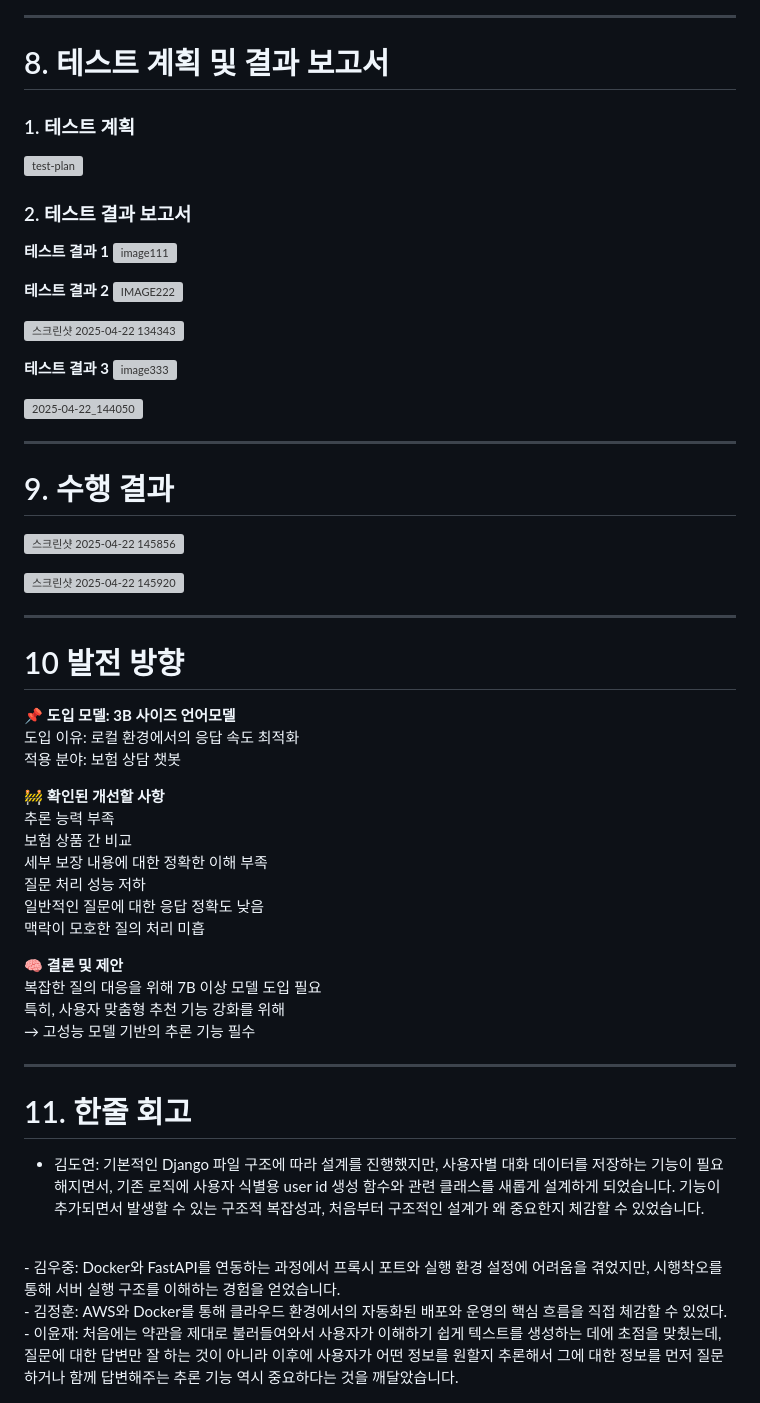
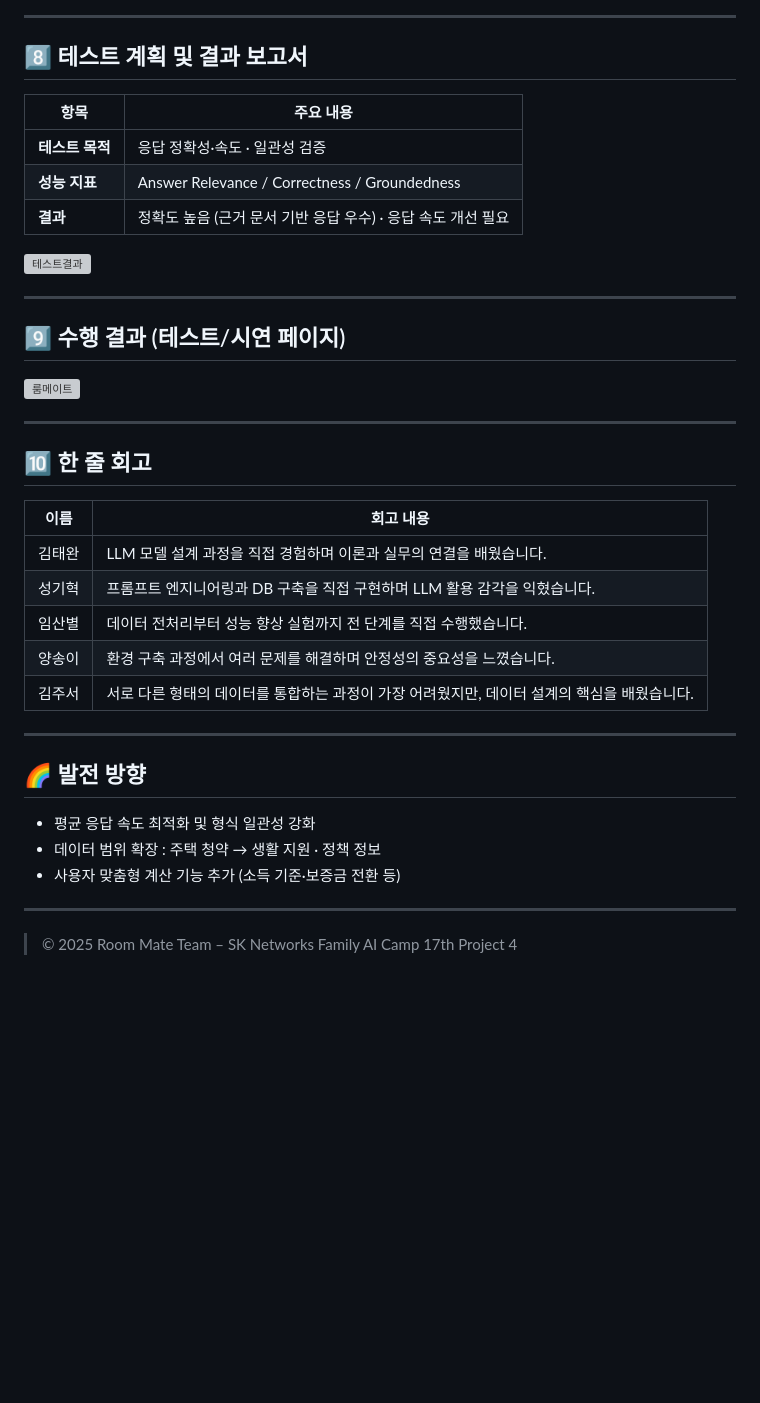
Before and after one commit to SKNETWORKS-FAMILY-AICAMP/SKN17-4th-2Team, a Markdown page: README.md, the part around the change printed below. GitHub-like rendering; blank space fills up the shorter version; grey boxes are pictures that could not be loaded.

```diff
--- a/README.md
+++ b/README.md
@@ -213,82 +76,38 @@ Polict_Support Chatbot을 통해
 
 ---
 
-# 8. 테스트 계획 및 결과 보고서
-### 1. 테스트 계획
-![test-plan](https://github.com/user-attachments/assets/6cdbf6ee-6737-4854-9481-36ec53c12296)
+## 8️⃣ 테스트 계획 및 결과 보고서
+| 항목 | 주요 내용 |
+|------|-----------|
+| **테스트 목적** | 응답 정확성·속도 · 일관성 검증 |
+| **성능 지표** | Answer Relevance / Correctness / Groundedness |
+| **결과** | 정확도 높음 (근거 문서 기반 응답 우수) · 응답 속도 개선 필요 |
 
-
-### 2. 테스트 결과 보고서
-
-**테스트 결과 1**
-![image111](https://github.com/user-attachments/assets/5adb6527-f201-4c22-9288-5dd61df8a67d)
-
-
-
-**테스트 결과 2**
-![IMAGE222](https://github.com/user-attachments/assets/b815dc6b-7aad-44f0-b8cd-29f8d37df26d)
-
-![스크린샷 2025-04-22 134343](https://github.com/user-attachments/assets/92fc0244-a466-454e-a3e5-c0a45ca517ac)
-
-
-**테스트 결과 3**
-![image333](https://github.com/user-attachments/assets/6515cee4-3171-44b1-b32f-c3fa6e62eb2d)
-
-
-<img src="https://github.com/user-attachments/assets/63f03e2e-e3e1-4245-908f-40ccb7cd7435" alt="2025-04-22_144050" width="500"/>
-
+![테스트결과](img/test.png)
 
 ---
 
-# 9. 수행 결과
-![스크린샷 2025-04-22 145856](https://github.com/user-attachments/assets/34aa0f7f-2589-4625-adad-215e76081fc6)
-
-
-![스크린샷 2025-04-22 145920](https://github.com/user-attachments/assets/4c9f3498-00bb-416a-93aa-af5fc027aece)
-
-
+## 9️⃣ 수행 결과 (테스트/시연 페이지)
+![룸메이트](img/Animation.gif)
 
 ---
 
-
-# 10 발전 방향
-📌 **도입 모델: 3B 사이즈 언어모델**
-<br>
-	도입 이유: 로컬 환경에서의 응답 속도 최적화
- <br>
-	적용 분야: 보험 상담 챗봇
-
-🚧 **확인된 개선할 사항**
-<br>
-추론 능력 부족
-<br>
-보험 상품 간 비교
-<br>
-세부 보장 내용에 대한 정확한 이해 부족
-<br>
-질문 처리 성능 저하
-<br>
-일반적인 질문에 대한 응답 정확도 낮음
-<br>
-맥락이 모호한 질의 처리 미흡
-<br>
-
-🧠 **결론 및 제안**
-<br>
-복잡한 질의 대응을 위해 7B 이상 모델 도입 필요
-<br>
-특히, 사용자 맞춤형 추천 기능 강화를 위해
-<br>
-→ 고성능 모델 기반의 추론 기능 필수
+## 🔟 한 줄 회고
+| 이름 | 회고 내용 |
+|------|------------|
+| 김태완 | LLM 모델 설계 과정을 직접 경험하며 이론과 실무의 연결을 배웠습니다. |
+| 성기혁 | 프롬프트 엔지니어링과 DB 구축을 직접 구현하며 LLM 활용 감각을 익혔습니다. |
+| 임산별 | 데이터 전처리부터 성능 향상 실험까지 전 단계를 직접 수행했습니다. |
+| 양송이 | 환경 구축 과정에서 여러 문제를 해결하며 안정성의 중요성을 느꼈습니다. |
+| 김주서 | 서로 다른 형태의 데이터를 통합하는 과정이 가장 어려웠지만, 데이터 설계의 핵심을 배웠습니다. |
 
 ---
 
-# 11. 한줄 회고
+## 🌈 발전 방향
+- 평균 응답 속도 최적화 및 형식 일관성 강화
+- 데이터 범위 확장 : 주택 청약 → 생활 지원 · 정책 정보
+- 사용자 맞춤형 계산 기능 추가 (소득 기준·보증금 전환 등)
 
-- 김도연: 기본적인 Django 파일 구조에 따라 설계를 진행했지만, 사용자별 대화 데이터를 저장하는 기능이 필요해지면서, 기존 로직에 사용자 식별용 user id 생성 함수와 관련 클래스를 새롭게 설계하게 되었습니다. 기능이 추가되면서 발생할 수 있는 구조적 복잡성과, 처음부터 구조적인 설계가 왜 중요한지 체감할 수 있었습니다.
-<br>
-- 김우중: Docker와 FastAPI를 연동하는 과정에서 프록시 포트와 실행 환경 설정에 어려움을 겪었지만, 시행착오를 통해 서버 실행 구조를 이해하는 경험을 얻었습니다.
-<br>
-- 김정훈: AWS와 Docker를 통해 클라우드 환경에서의 자동화된 배포와 운영의 핵심 흐름을 직접 체감할 수 있었다.
-<br>
-- 이윤재: 처음에는 약관을 제대로 불러들여와서 사용자가 이해하기 쉽게 텍스트를 생성하는 데에 초점을 맞췄는데, 질문에 대한 답변만 잘 하는 것이 아니라 이후에 사용자가 어떤 정보를 원할지 추론해서 그에 대한 정보를 먼저 질문하거나 함께 답변해주는 추론 기능 역시 중요하다는 것을 깨달았습니다.
+---
+
+> © 2025 Room Mate Team – SK Networks Family AI Camp 17th Project 4
```
Also changed, not shown: other parts of README.md (+49 -186 lines).
